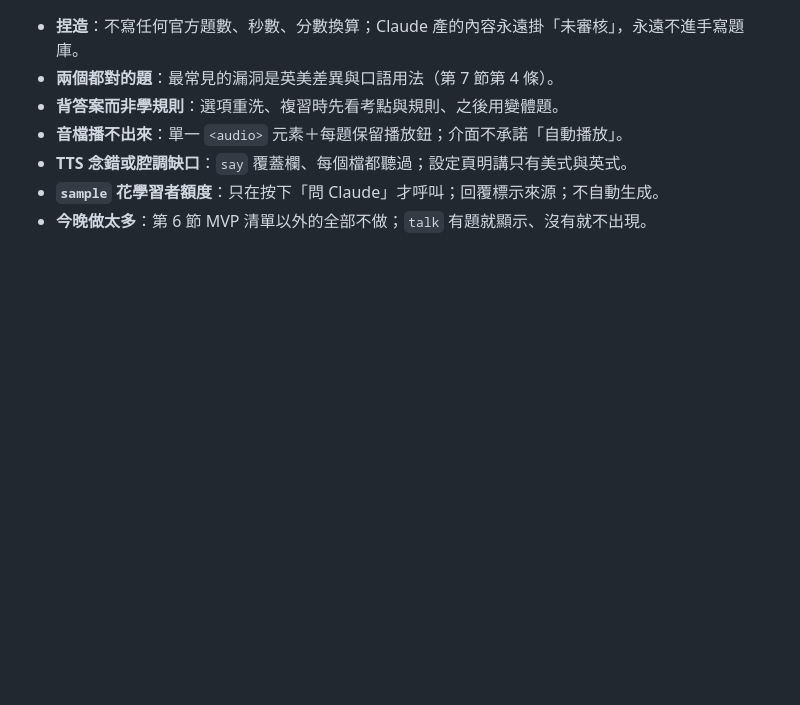
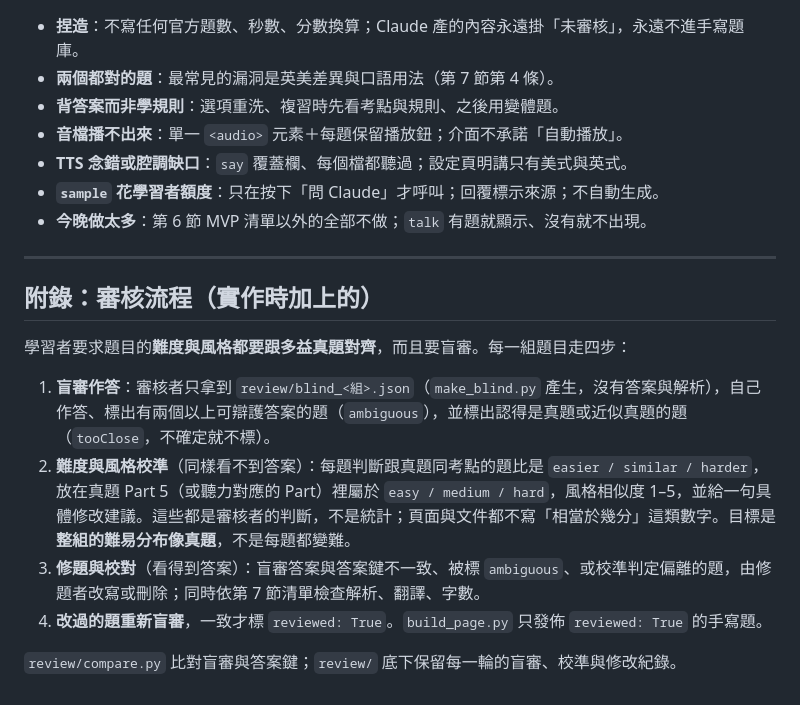
Before and after one commit to Chimmy-Ultra/everything-claude-code, a Markdown page: english-reading/toeic/DESIGN.md, the part around the change. Drawn GitHub-style; blank space fills up the shorter version.

Commit message:
TOEIC 練習室: document the review process (blind solve, difficulty calibration, fix, re-blind)
Co-Authored-By: Claude Opus 5.5 <noreply@anthropic.com>
Claude-Session: https://claude.ai/code/session_01GbVbZD4gKjh56PhZ12WNYm

```diff
--- a/english-reading/toeic/DESIGN.md
+++ b/english-reading/toeic/DESIGN.md
@@ -370,3 +370,15 @@ Part 1 看圖題與圖表題（表格版本可以之後用 HTML 表格做，見
 - **TTS 念錯或腔調缺口**：`say` 覆蓋欄、每個檔都聽過；設定頁明講只有美式與英式。
 - **`sample` 花學習者額度**：只在按下「問 Claude」才呼叫；回覆標示來源；不自動生成。
 - **今晚做太多**：第 6 節 MVP 清單以外的全部不做；`talk` 有題就顯示、沒有就不出現。
+
+---
+
+## 附錄：審核流程（實作時加上的）
+學習者要求題目的**難度與風格都要跟多益真題對齊**，而且要盲審。每一組題目走四步：
+
+1. **盲審作答**：審核者只拿到 `review/blind_<組>.json`（`make_blind.py` 產生，沒有答案與解析），自己作答、標出有兩個以上可辯護答案的題（`ambiguous`），並標出認得是真題或近似真題的題（`tooClose`，不確定就不標）。
+2. **難度與風格校準**（同樣看不到答案）：每題判斷跟真題同考點的題比是 `easier / similar / harder`，放在真題 Part 5（或聽力對應的 Part）裡屬於 `easy / medium / hard`，風格相似度 1–5，並給一句具體修改建議。這些都是審核者的判斷，不是統計；頁面與文件都不寫「相當於幾分」這類數字。目標是**整組的難易分布像真題**，不是每題都變難。
+3. **修題與校對**（看得到答案）：盲審答案與答案鍵不一致、被標 `ambiguous`、或校準判定偏離的題，由修題者改寫或刪除；同時依第 7 節清單檢查解析、翻譯、字數。
+4. **改過的題重新盲審**，一致才標 `reviewed: True`。`build_page.py` 只發佈 `reviewed: True` 的手寫題。
+
+`review/compare.py` 比對盲審與答案鍵；`review/` 底下保留每一輪的盲審、校準與修改紀錄。
```
